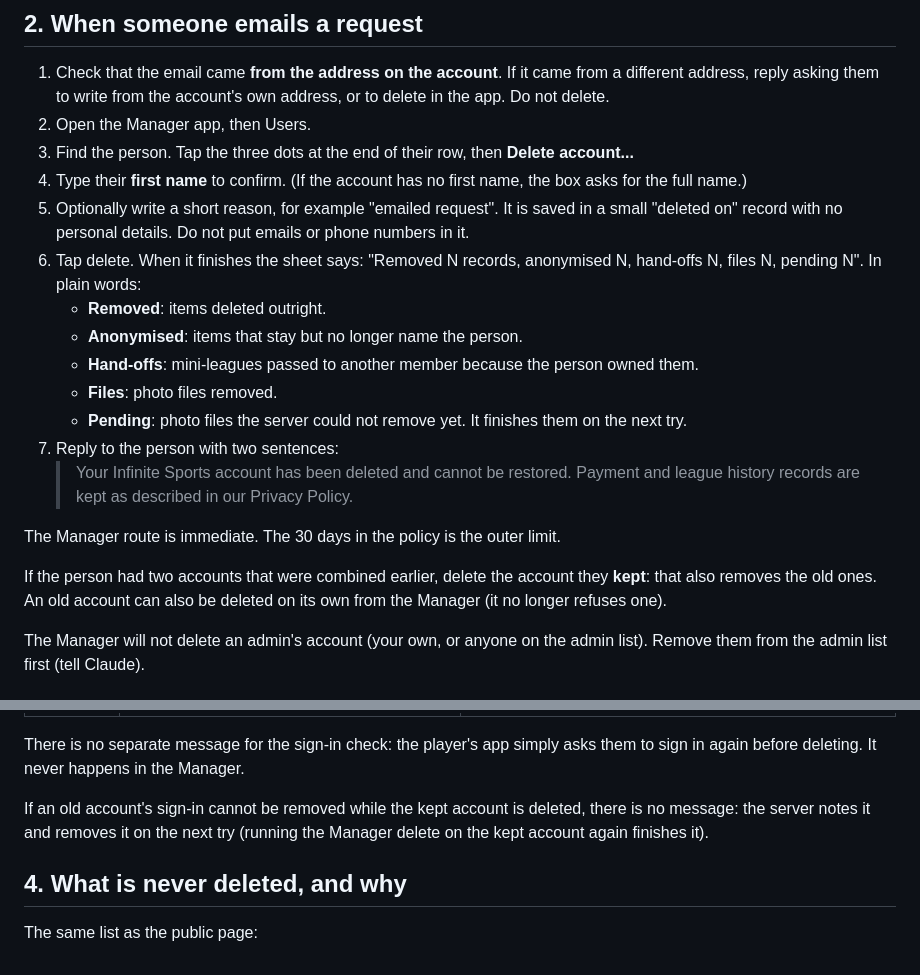
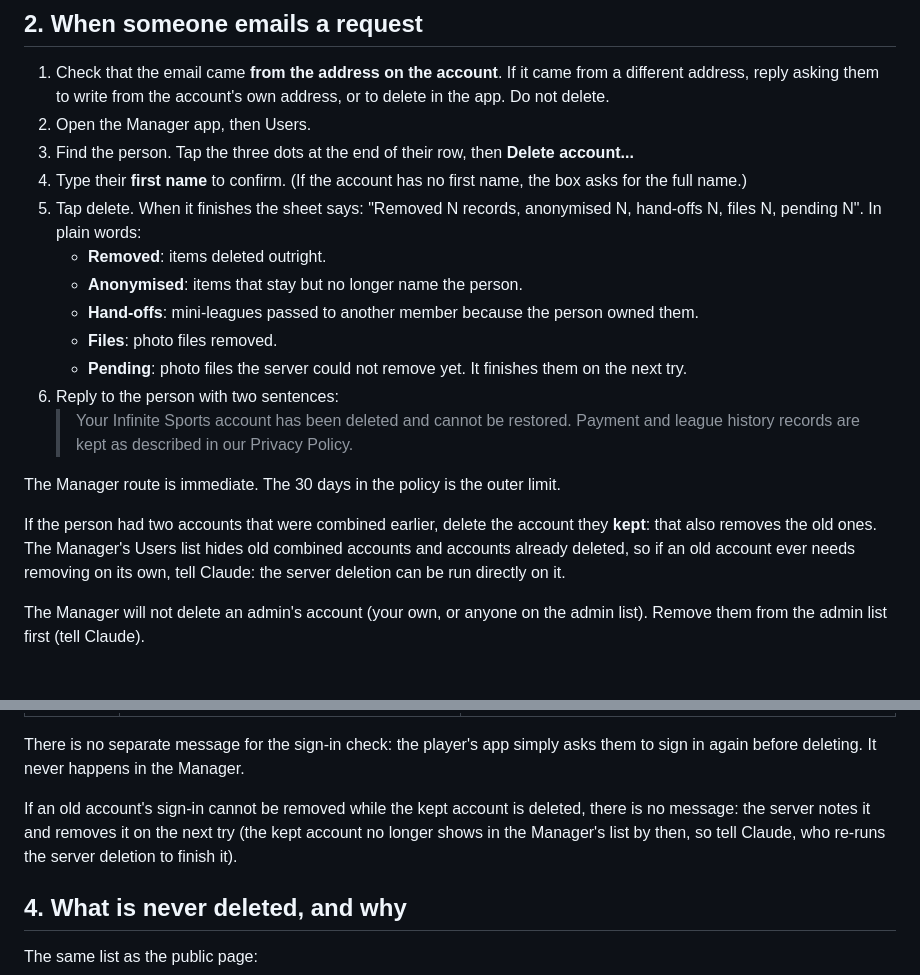
Before and after one commit to pbebla/infinite_sports_flutter, a Markdown page: docs/runbooks/deleting-an-account.md, 2 parts joined by grey strips. GitHub-like rendering.

Commit message:
docs: deletion runbook — old/combined accounts are handled by Claude (not listed in the Manager); reason field removed
Co-Authored-By: Claude Fable 5.1 <noreply@anthropic.com>

```diff
--- a/docs/runbooks/deleting-an-account.md
+++ b/docs/runbooks/deleting-an-account.md
@@ -42,8 +42,7 @@ It cannot be undone. There is no grace period and no restore button.
 2. Open the Manager app, then Users.
 3. Find the person. Tap the three dots at the end of their row, then **Delete account...**
 4. Type their **first name** to confirm. (If the account has no first name, the box asks for the full name.)
-5. Optionally write a short reason, for example "emailed request". It is saved in a small "deleted on" record with no personal details. Do not put emails or phone numbers in it.
-6. Tap delete. When it finishes the sheet says: "Removed N records, anonymised N, hand-offs N, files N, pending N". In plain words:
+5. Tap delete. When it finishes the sheet says: "Removed N records, anonymised N, hand-offs N, files N, pending N". In plain words:
    - **Removed**: items deleted outright.
    - **Anonymised**: items that stay but no longer name the person.
    - **Hand-offs**: mini-leagues passed to another member because the person owned them.
@@ -55,7 +54,7 @@ It cannot be undone. There is no grace period and no restore button.
 
 The Manager route is immediate. The 30 days in the policy is the outer limit.
 
-If the person had two accounts that were combined earlier, delete the account they **kept**: that also removes the old ones. An old account can also be deleted on its own from the Manager (it no longer refuses one).
+If the person had two accounts that were combined earlier, delete the account they **kept**: that also removes the old ones. The Manager's Users list hides old combined accounts and accounts already deleted, so if an old account ever needs removing on its own, tell Claude: the server deletion can be run directly on it.
 
 The Manager will not delete an admin's account (your own, or anyone on the admin list). Remove them from the admin list first (tell Claude).
 
@@ -79,7 +78,7 @@ Quoted exactly as the apps show them.
 
 There is no separate message for the sign-in check: the player's app simply asks them to sign in again before deleting. It never happens in the Manager.
 
-If an old account's sign-in cannot be removed while the kept account is deleted, there is no message: the server notes it and removes it on the next try (running the Manager delete on the kept account again finishes it).
+If an old account's sign-in cannot be removed while the kept account is deleted, there is no message: the server notes it and removes it on the next try (the kept account no longer shows in the Manager's list by then, so tell Claude, who re-runs the server deletion to finish it).
 
 ## 4. What is never deleted, and why
 
```
